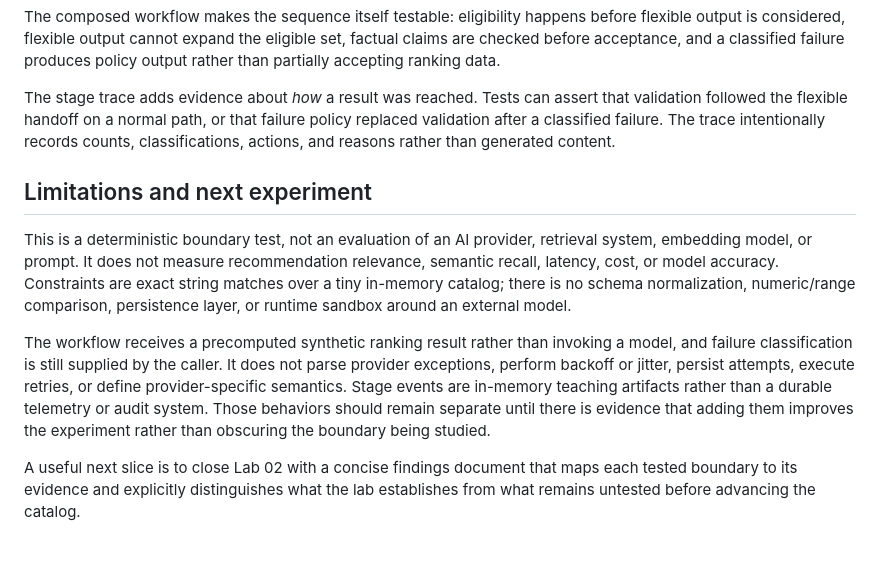
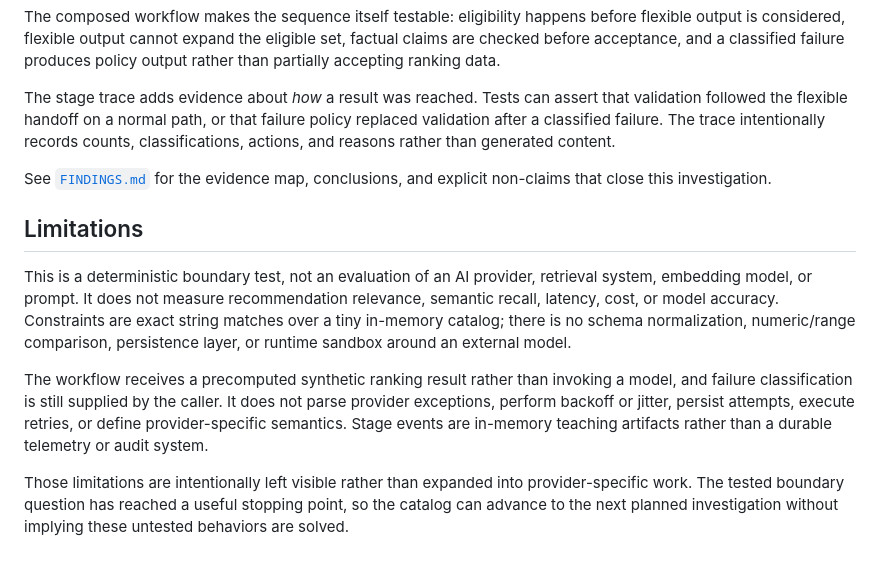
Before and after one commit to LionsToothOrg/field-labs, a Markdown page: labs/02-ai-workflow-boundaries/README.md, the part around the change. Rendered like a GitHub page.

Commit message:
docs: close AI workflow boundary investigation
* docs: summarize AI workflow boundary findings

* docs: close AI boundary investigation

```diff
--- a/labs/02-ai-workflow-boundaries/README.md
+++ b/labs/02-ai-workflow-boundaries/README.md
@@ -49,10 +49,12 @@ The composed workflow makes the sequence itself testable: eligibility happens be
 
 The stage trace adds evidence about *how* a result was reached. Tests can assert that validation followed the flexible handoff on a normal path, or that failure policy replaced validation after a classified failure. The trace intentionally records counts, classifications, actions, and reasons rather than generated content.
 
-## Limitations and next experiment
+See [`FINDINGS.md`](FINDINGS.md) for the evidence map, conclusions, and explicit non-claims that close this investigation.
+
+## Limitations
 
 This is a deterministic boundary test, not an evaluation of an AI provider, retrieval system, embedding model, or prompt. It does not measure recommendation relevance, semantic recall, latency, cost, or model accuracy. Constraints are exact string matches over a tiny in-memory catalog; there is no schema normalization, numeric/range comparison, persistence layer, or runtime sandbox around an external model.
 
-The workflow receives a precomputed synthetic ranking result rather than invoking a model, and failure classification is still supplied by the caller. It does not parse provider exceptions, perform backoff or jitter, persist attempts, execute retries, or define provider-specific semantics. Stage events are in-memory teaching artifacts rather than a durable telemetry or audit system. Those behaviors should remain separate until there is evidence that adding them improves the experiment rather than obscuring the boundary being studied.
+The workflow receives a precomputed synthetic ranking result rather than invoking a model, and failure classification is still supplied by the caller. It does not parse provider exceptions, perform backoff or jitter, persist attempts, execute retries, or define provider-specific semantics. Stage events are in-memory teaching artifacts rather than a durable telemetry or audit system.
 
-A useful next slice is to close Lab 02 with a concise findings document that maps each tested boundary to its evidence and explicitly distinguishes what the lab establishes from what remains untested before advancing the catalog.
+Those limitations are intentionally left visible rather than expanded into provider-specific work. The tested boundary question has reached a useful stopping point, so the catalog can advance to the next planned investigation without implying these untested behaviors are solved.
```
Also changed, not shown: labs/02-ai-workflow-boundaries/FINDINGS.md (added, +48 -0 lines).
